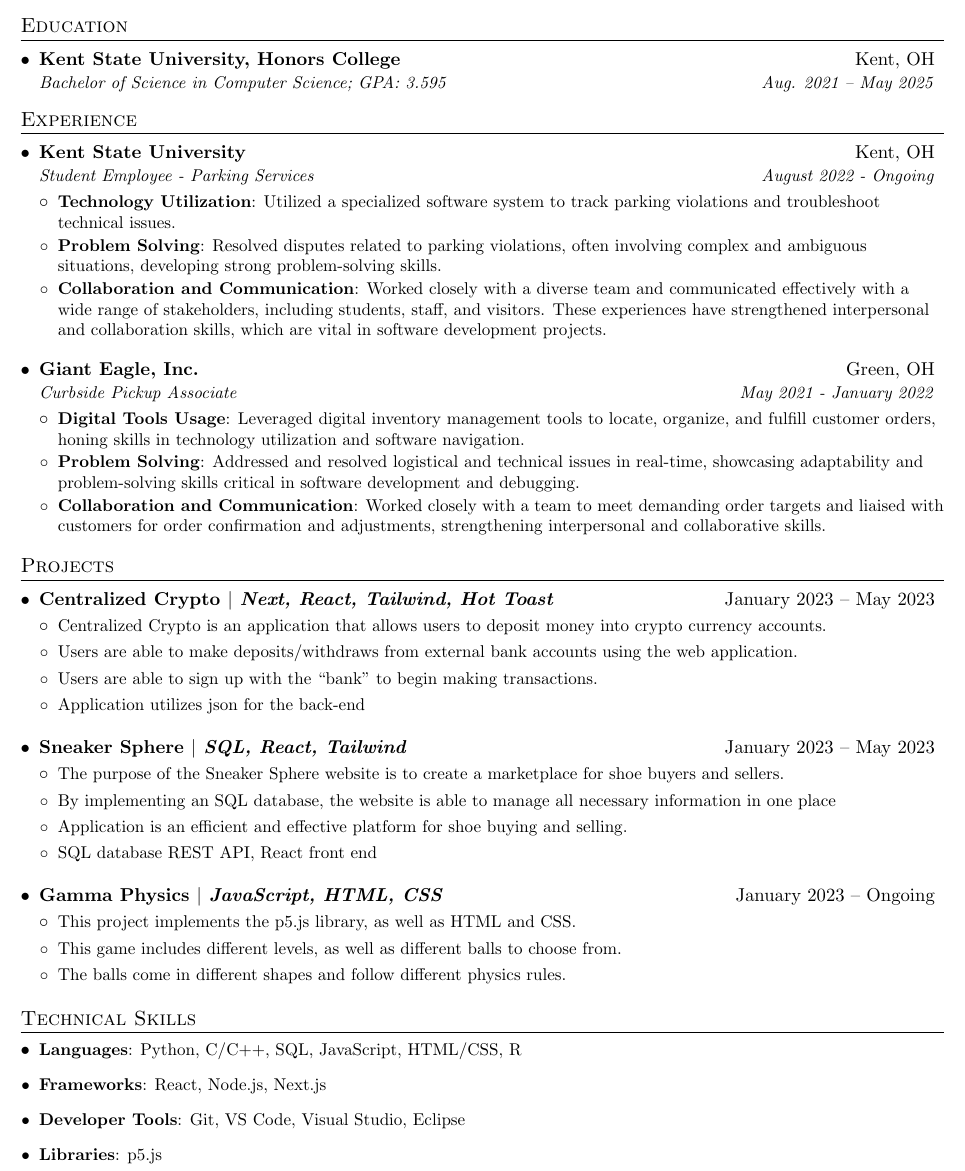
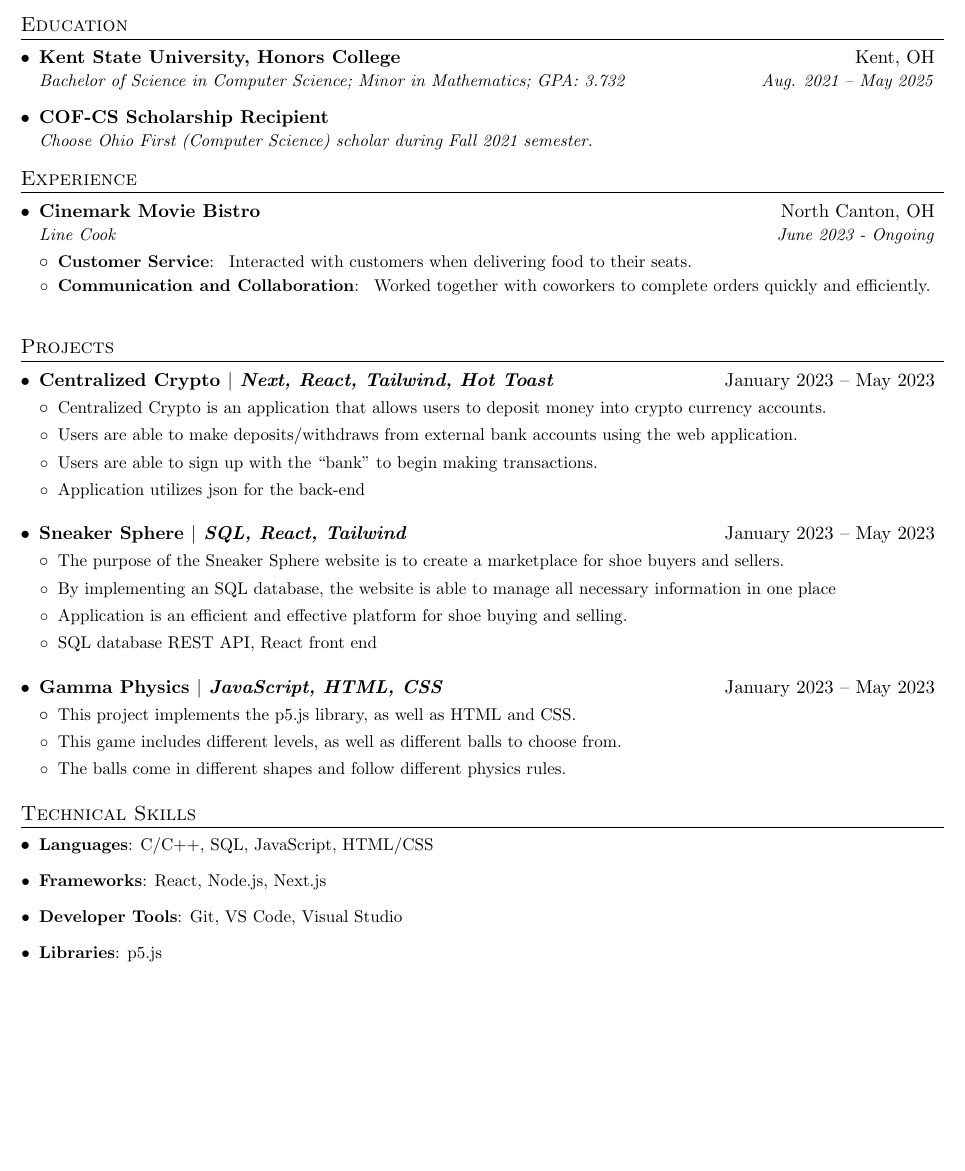
Before and after one commit to nathanfleet/resume, a LaTeX document (main.tex): part of the page, cut so that both start at the same text, the shorter picture padded with empty space. Compiled offline with pdfLaTeX.

Commit message:
Revision

```diff
--- a/main.tex
+++ b/main.tex
@@ -128,7 +128,10 @@
   \resumeSubHeadingListStart
     \resumeSubheading
       {Kent State University, Honors College}{Kent, OH}
-      {Bachelor of Science in Computer Science; GPA: 3.595}{Aug. 2021 -- May 2025}
+      {Bachelor of Science in Computer Science; Minor in Mathematics; GPA: 3.732}{Aug. 2021 -- May 2025}
+    \resumeSubheading
+      {COF-CS Scholarship Recipient}{}
+      {Choose Ohio First (Computer Science) scholar during Fall 2021 semester.}{}
   \resumeSubHeadingListEnd
 
 
@@ -136,29 +139,15 @@
 \section{Experience}
   \resumeSubHeadingListStart
     \resumeSubheading
-      {Kent State University}{Kent, OH}
-      {Student Employee - Parking Services}{August 2022 - Ongoing}
+      {Cinemark Movie Bistro}{North Canton, OH}
+      {Line Cook}{June 2023 - Ongoing}
       \resumeItemListStart
-        \resumeItem{Technology Utilization}
-          {Utilized a specialized software system to track parking violations and troubleshoot technical issues.}
-        \resumeItem{Problem Solving}
-          {Resolved disputes related to parking violations, often involving complex and ambiguous situations, developing strong problem-solving skills.}
-        \resumeItem{Collaboration and Communication}
-          {Worked closely with a diverse team and communicated effectively with a wide range of stakeholders, including students, staff, and visitors. These experiences have strengthened interpersonal and collaboration skills, which are vital in software development projects.}
-      \resumeItemListEnd
-      \resumeSubheading
-      {Giant Eagle, Inc.}{Green, OH}
-      {Curbside Pickup Associate}{May 2021 - January 2022}
-      \resumeItemListStart
-        \resumeItem{Digital Tools Usage}
-          {Leveraged digital inventory management tools to locate, organize, and fulfill customer orders, honing skills in technology utilization and software navigation.}
-        \resumeItem{Problem Solving}
-          {Addressed and resolved logistical and technical issues in real-time, showcasing adaptability and problem-solving skills critical in software development and debugging.}
-        \resumeItem{Collaboration and Communication}
-          {Worked closely with a team to meet demanding order targets and liaised with customers for order confirmation and adjustments, strengthening interpersonal and collaborative skills.}
+        \resumeItem{Customer Service}
+          { Interacted with customers when delivering food to their seats. }
+        \resumeItem{Communication and Collaboration}
+          { Worked together with coworkers to complete orders quickly and efficiently. }
       \resumeItemListEnd
   \resumeSubHeadingListEnd
-
 
 %-----------PROJECTS-----------
 \section{Projects}
@@ -188,7 +177,7 @@
           {SQL database REST API, React front end}
       \resumeItemListEnd
     \projectSubHeading
-      {\textbf{Gamma Physics} $|$ \emph{JavaScript, HTML, CSS}}{January 2023 -- Ongoing}
+      {\textbf{Gamma Physics} $|$ \emph{JavaScript, HTML, CSS}}{January 2023 -- May 2023}
       \resumeItemListStart
         \projectItem
           {This project implements the p5.js library, as well as HTML and CSS.}
@@ -203,9 +192,9 @@
 %-----------PROGRAMMING SKILLS-----------
 \section{Technical Skills}
 \begin{itemize}[leftmargin=*]
-    \item \small{\textbf{Languages}{: Python, C/C++, SQL, JavaScript, HTML/CSS, R}}
+    \item \small{\textbf{Languages}{: C/C++, SQL, JavaScript, HTML/CSS}}
     \item \small{\textbf{Frameworks}{: React, Node.js, Next.js}}
-    \item \small{\textbf{Developer Tools}{: Git, VS Code, Visual Studio, Eclipse}}
+    \item \small{\textbf{Developer Tools}{: Git, VS Code, Visual Studio}}
     \item \small{\textbf{Libraries}{: p5.js}}
 \end{itemize}
 
```
Also changed, not shown: Nathan_s_Resume.pdf, Nathan_s_Resume.png.
